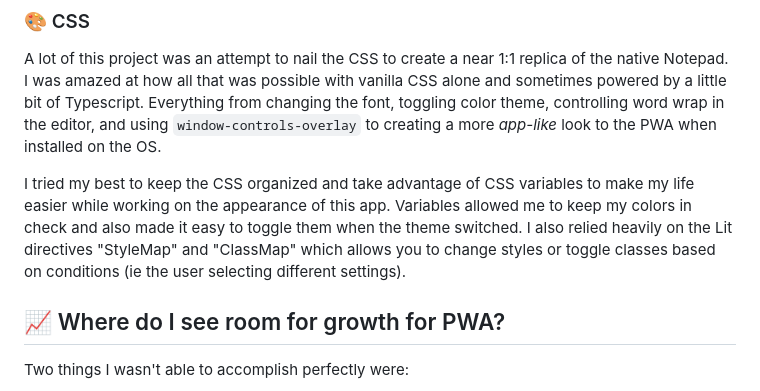
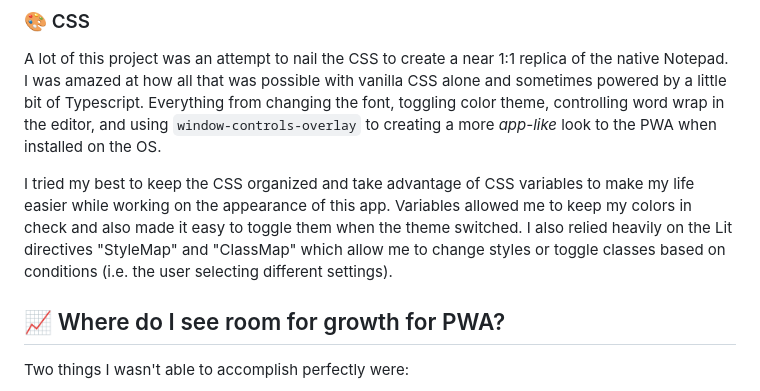
Before and after one commit to nmetulev/notepad-pwa, a Markdown page: README.md, the part around the change. Rendered like a GitHub page.

Commit message:
Update README.md
Co-authored-by: Beth Pan <beth_panx@hotmail.com>

```diff
--- a/README.md
+++ b/README.md
@@ -47,7 +47,7 @@ We built our service worker with the "cache first" strategy, which serves the us
 
 A lot of this project was an attempt to nail the CSS to create a near 1:1 replica of the native Notepad. I was amazed at how all that was possible with vanilla CSS alone and sometimes powered by a little bit of Typescript. Everything from changing the font, toggling color theme, controlling word wrap in the editor, and using `window-controls-overlay` to creating a more _app-like_ look to the PWA when installed on the OS.
 
-I tried my best to keep the CSS organized and take advantage of CSS variables to make my life easier while working on the appearance of this app. Variables allowed me to keep my colors in check and also made it easy to toggle them when the theme switched. I also relied heavily on the Lit directives "StyleMap" and "ClassMap" which allows you to change styles or toggle classes based on conditions (ie the user selecting different settings).
+I tried my best to keep the CSS organized and take advantage of CSS variables to make my life easier while working on the appearance of this app. Variables allowed me to keep my colors in check and also made it easy to toggle them when the theme switched. I also relied heavily on the Lit directives "StyleMap" and "ClassMap" which allow me to change styles or toggle classes based on conditions (i.e. the user selecting different settings).
 
 ## 📈 Where do I see room for growth for PWA?
 
```
